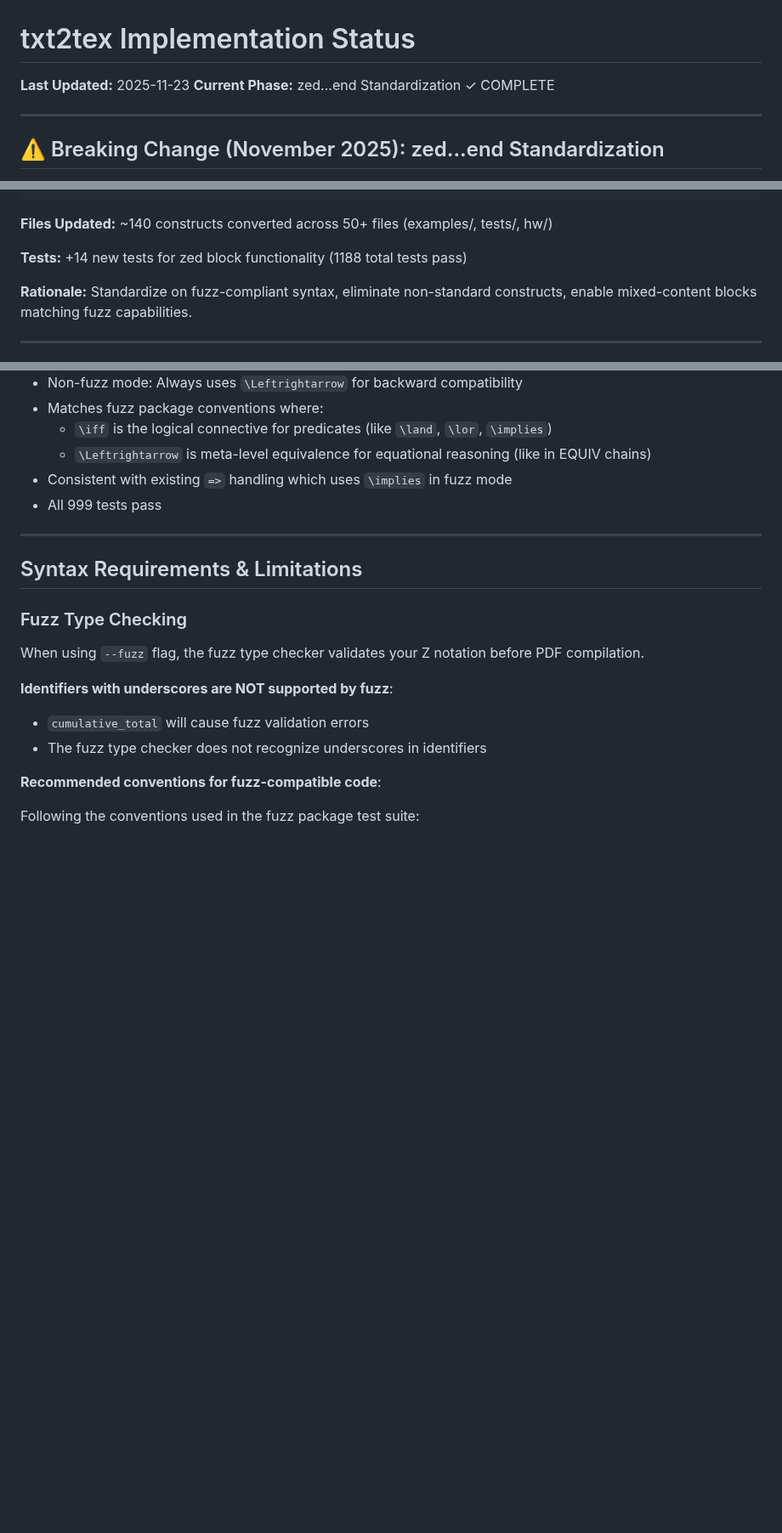
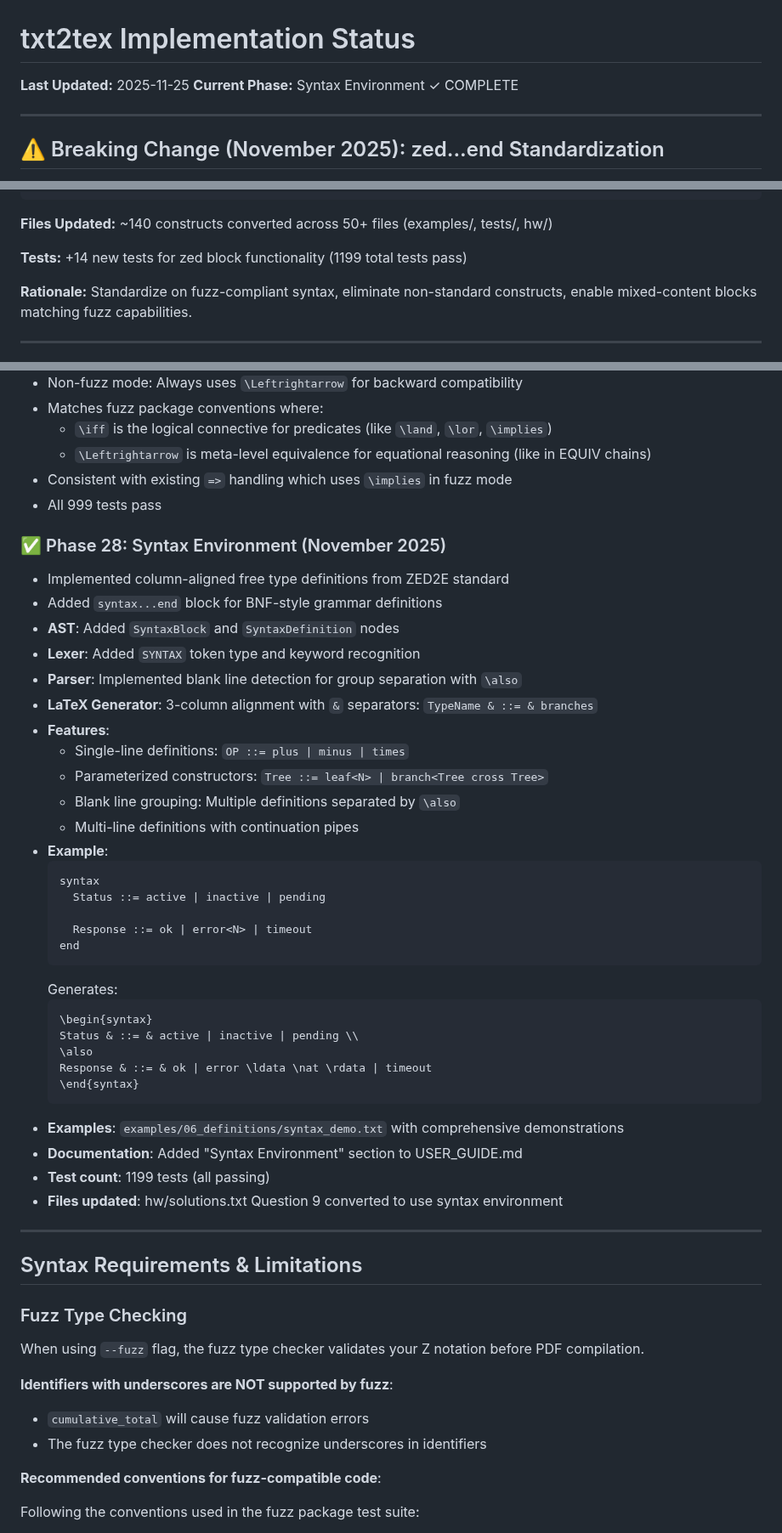
Before and after one commit to jmf-pobox/txt2tex, a Markdown page: docs/development/STATUS.md, 3 parts joined by grey strips. Shown at 85% size. Drawn GitHub-style; blank space fills up the shorter version.

Commit message:
docs: update STATUS.md for Phase 28 syntax environment
Updated implementation status to reflect completed syntax environment
phase including test count, feature list, and milestone tracking.

🤖 Generated with [Claude Code](https://claude.com/claude-code)

Co-Authored-By: Claude <noreply@anthropic.com>

````diff
--- a/docs/development/STATUS.md
+++ b/docs/development/STATUS.md
@@ -1,7 +1,7 @@
 # txt2tex Implementation Status
 
-**Last Updated:** 2025-11-23
-**Current Phase:** zed...end Standardization ✓ COMPLETE
+**Last Updated:** 2025-11-25
+**Current Phase:** Syntax Environment ✓ COMPLETE
 
 ---
 
@@ -52,7 +52,7 @@ end
 
 **Files Updated:** ~140 constructs converted across 50+ files (examples/, tests/, hw/)
 
-**Tests:** +14 new tests for zed block functionality (1188 total tests pass)
+**Tests:** +14 new tests for zed block functionality (1199 total tests pass)
 
 **Rationale:** Standardize on fuzz-compliant syntax, eliminate non-standard constructs, enable mixed-content blocks matching fuzz capabilities.
 
@@ -509,6 +510,39 @@ end
 - Consistent with existing `=>` handling which uses `\implies` in fuzz mode
 - All 999 tests pass
 
+### ✅ Phase 28: Syntax Environment (November 2025)
+- Implemented column-aligned free type definitions from ZED2E standard
+- Added `syntax...end` block for BNF-style grammar definitions
+- **AST**: Added `SyntaxBlock` and `SyntaxDefinition` nodes
+- **Lexer**: Added `SYNTAX` token type and keyword recognition
+- **Parser**: Implemented blank line detection for group separation with `\also`
+- **LaTeX Generator**: 3-column alignment with `&` separators: `TypeName & ::= & branches`
+- **Features**:
+  - Single-line definitions: `OP ::= plus | minus | times`
+  - Parameterized constructors: `Tree ::= leaf<N> | branch<Tree cross Tree>`
+  - Blank line grouping: Multiple definitions separated by `\also`
+  - Multi-line definitions with continuation pipes
+- **Example**:
+  ```
+  syntax
+    Status ::= active | inactive | pending
+
+    Response ::= ok | error<N> | timeout
+  end
+  ```
+  Generates:
+  ```latex
+  \begin{syntax}
+  Status & ::= & active | inactive | pending \\
+  \also
+  Response & ::= & ok | error \ldata \nat \rdata | timeout
+  \end{syntax}
+  ```
+- **Examples**: `examples/06_definitions/syntax_demo.txt` with comprehensive demonstrations
+- **Documentation**: Added "Syntax Environment" section to USER_GUIDE.md
+- **Test count**: 1199 tests (all passing)
+- **Files updated**: hw/solutions.txt Question 9 converted to use syntax environment
+
 ---
 
 ## Syntax Requirements & Limitations
````
Also changed, not shown: other parts of docs/development/STATUS.md (+5 -2 lines).
